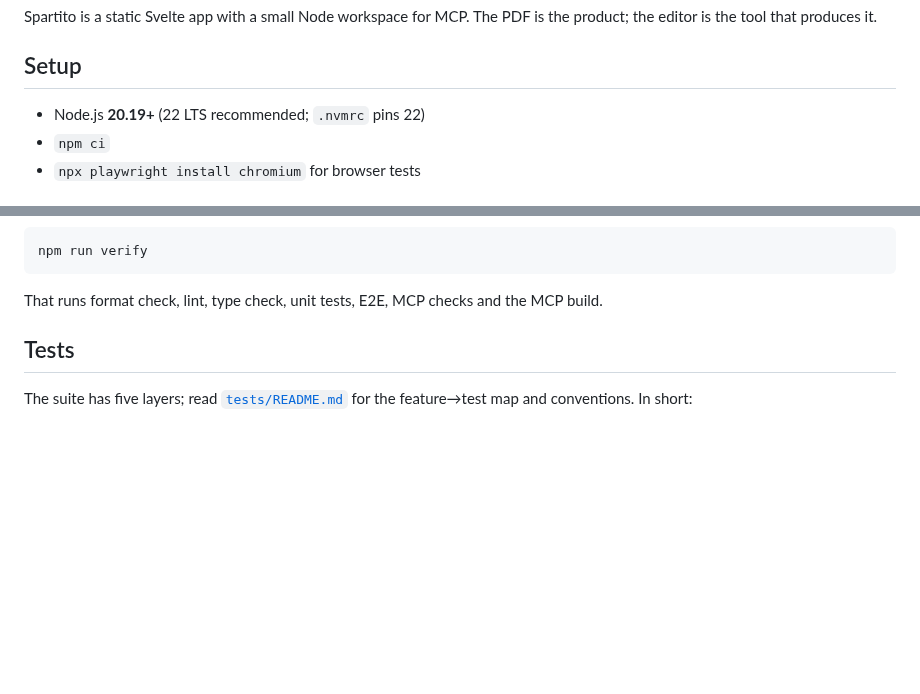
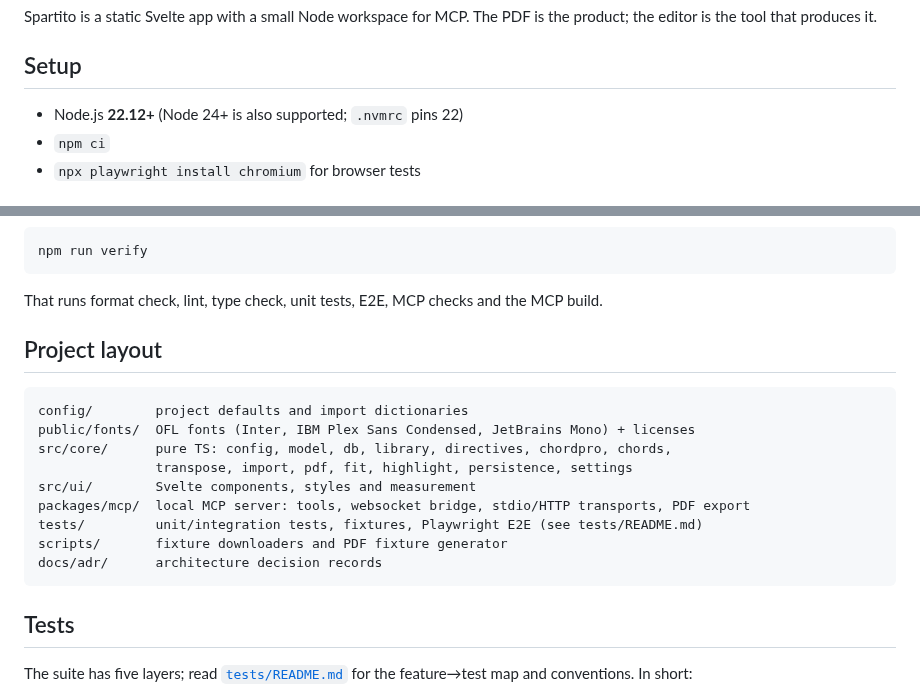
Before and after one commit to fedetamburlin/spartito, a Markdown page: CONTRIBUTING.md, 2 parts joined by grey strips. Drawn GitHub-style; blank space fills up the shorter version.

````diff
--- a/CONTRIBUTING.md
+++ b/CONTRIBUTING.md
@@ -5,7 +5,7 @@ is the product; the editor is the tool that produces it.
 
 ## Setup
 
-- Node.js **20.19+** (22 LTS recommended; `.nvmrc` pins 22)
+- Node.js **22.12+** (Node 24+ is also supported; `.nvmrc` pins 22)
 - `npm ci`
 - `npx playwright install chromium` for browser tests
 
@@ -33,6 +33,20 @@ npm run verify
 
 That runs format check, lint, type check, unit tests, E2E, MCP checks and
 the MCP build.
+
+## Project layout
+
+```
+config/        project defaults and import dictionaries
+public/fonts/  OFL fonts (Inter, IBM Plex Sans Condensed, JetBrains Mono) + licenses
+src/core/      pure TS: config, model, db, library, directives, chordpro, chords,
+               transpose, import, pdf, fit, highlight, persistence, settings
+src/ui/        Svelte components, styles and measurement
+packages/mcp/  local MCP server: tools, websocket bridge, stdio/HTTP transports, PDF export
+tests/         unit/integration tests, fixtures, Playwright E2E (see tests/README.md)
+scripts/       fixture downloaders and PDF fixture generator
+docs/adr/      architecture decision records
+```
 
 ## Tests
 
````
Also changed, not shown: README.md (+63 -66 lines), docs/mcp.md (added, +89 -0 lines), docs/screenshot.png (added).
